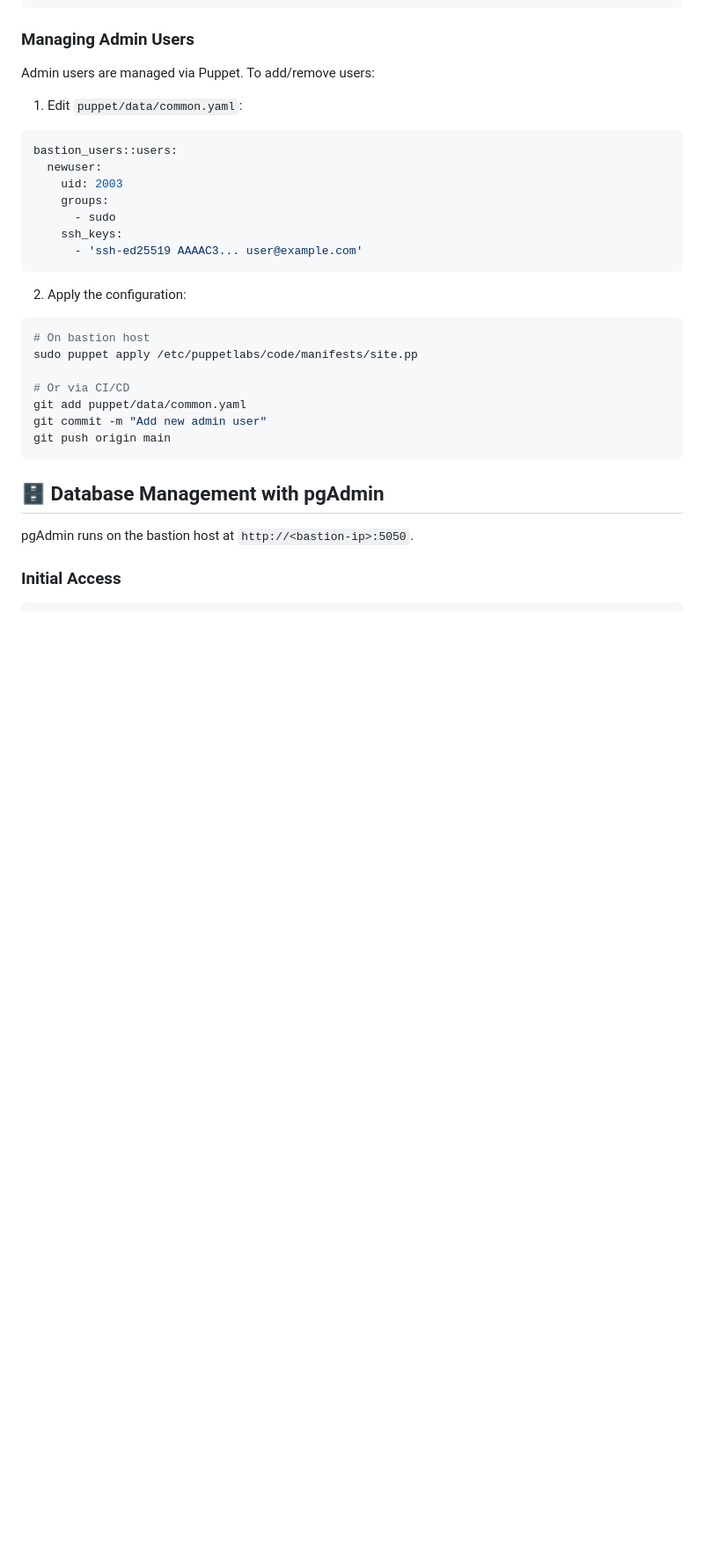
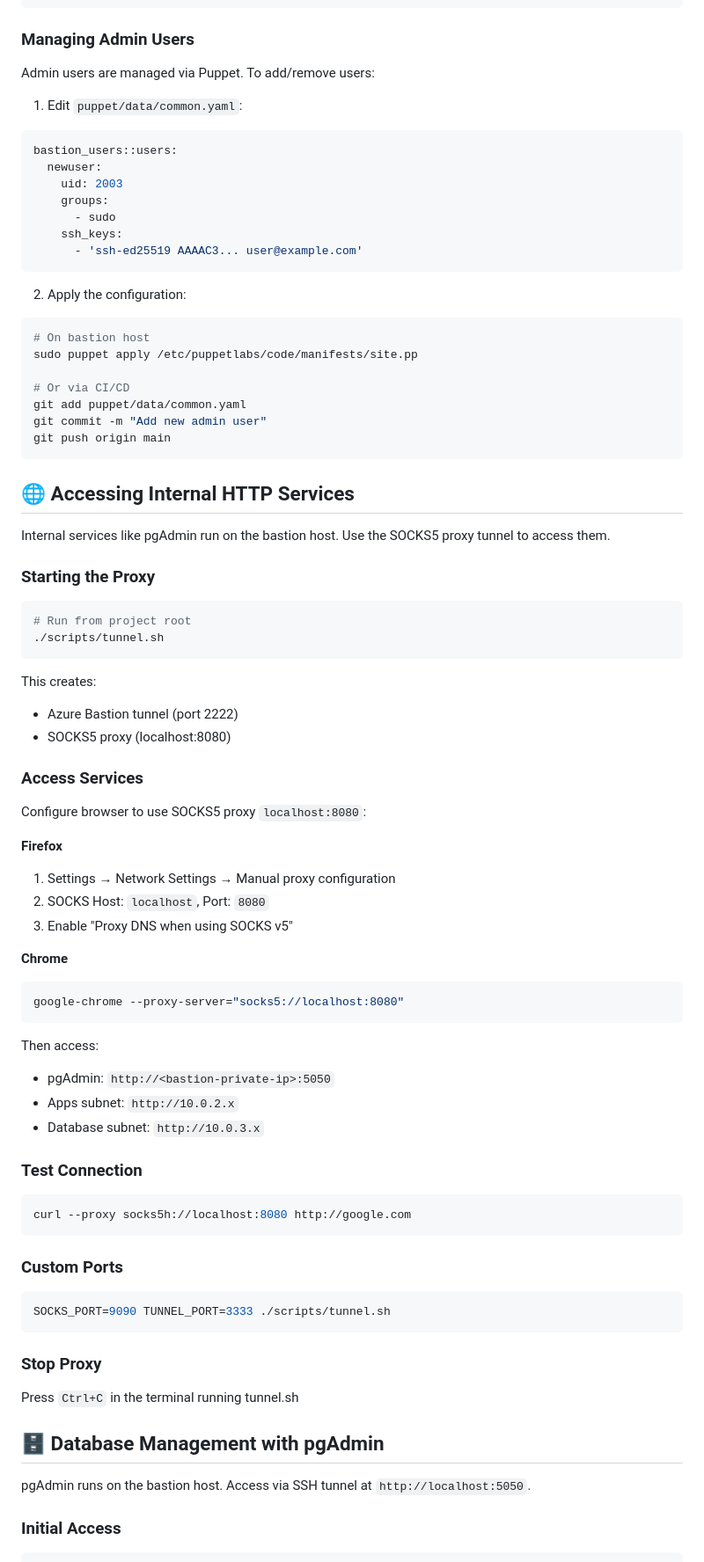
Before and after one commit to aminueza/taskflow-platform, a Markdown page: infrastructure/docs/ADMIN_GUIDE.md, the part around one of its changes. Shown at 88% size. Rendered like a GitHub page; blank space fills up the shorter version.

Commit message:
docs: update ADMIN_GUIDE with instructions for accessing internal HTTP services via SOCKS5 proxy

````diff
--- a/infrastructure/docs/ADMIN_GUIDE.md
+++ b/infrastructure/docs/ADMIN_GUIDE.md
@@ -48,9 +48,59 @@ git commit -m "Add new admin user"
 git push origin main
 ```
 
+## 🌐 Accessing Internal HTTP Services
+
+Internal services like pgAdmin run on the bastion host. Use the SOCKS5 proxy tunnel to access them.
+
+### Starting the Proxy
+
+```bash
+# Run from project root
+./scripts/tunnel.sh
+```
+
+This creates:
+- Azure Bastion tunnel (port 2222)
+- SOCKS5 proxy (localhost:8080)
+
+### Access Services
+
+Configure browser to use SOCKS5 proxy `localhost:8080`:
+
+**Firefox**
+1. Settings → Network Settings → Manual proxy configuration
+2. SOCKS Host: `localhost`, Port: `8080`
+3. Enable "Proxy DNS when using SOCKS v5"
+
+**Chrome**
+```bash
+google-chrome --proxy-server="socks5://localhost:8080"
+```
+
+Then access:
+- pgAdmin: `http://<bastion-private-ip>:5050`
+- Apps subnet: `http://10.0.2.x`
+- Database subnet: `http://10.0.3.x`
+
+### Test Connection
+
+```bash
+curl --proxy socks5h://localhost:8080 http://google.com
+```
+
+### Custom Ports
+
+```bash
+SOCKS_PORT=9090 TUNNEL_PORT=3333 ./scripts/tunnel.sh
+```
+
+### Stop Proxy
+
+Press `Ctrl+C` in the terminal running tunnel.sh
+
 ## 🗄️ Database Management with pgAdmin
 
-pgAdmin runs on the bastion host at `http://<bastion-ip>:5050`.
+pgAdmin runs on the bastion host. Access via SSH tunnel at `http://localhost:5050`.
 
 ### Initial Access
 
````
Also changed, not shown: other parts of infrastructure/docs/ADMIN_GUIDE.md (+1 -1 lines).
